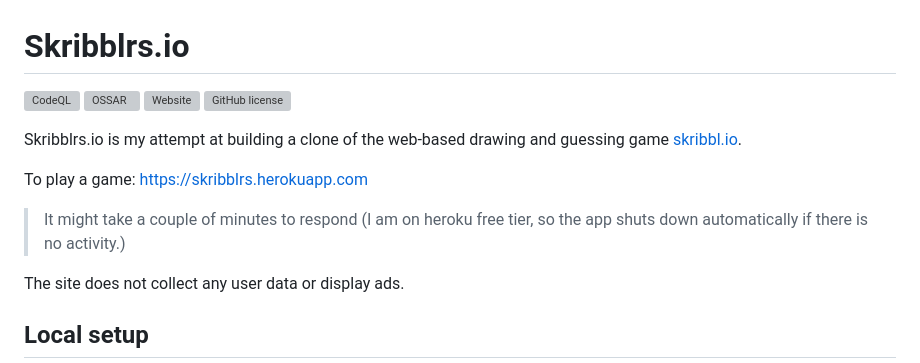
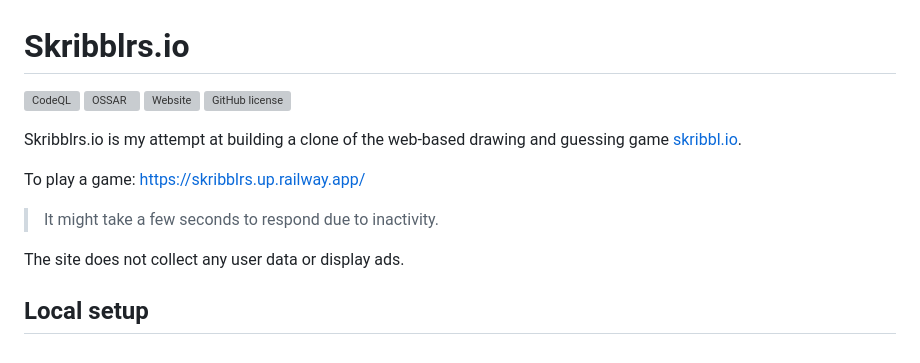
Before and after one commit to Aditya-ds-1806/Skribblrs.io, a Markdown page: README.md, the part around one of its changes. GitHub-like rendering; grey boxes are pictures that could not be loaded.

```diff
--- a/README.md
+++ b/README.md
@@ -7,9 +7,9 @@
 
 Skribblrs.io is my attempt at building a clone of the web-based drawing and guessing game [skribbl.io](https://skribbl.io).
 
-To play a game: [https://skribblrs.herokuapp.com](https://skribblrs.herokuapp.com)
+To play a game: [https://skribblrs.up.railway.app/](https://skribblrs.up.railway.app/)
 
-> It might take a couple of minutes to respond (I am on heroku free tier, so the app shuts down automatically if there is no activity.)
+> It might take a few seconds to respond due to inactivity.
 
 The site does not collect any user data or display ads.
 
```
Also changed, not shown: other parts of README.md (+1 -1 lines).
